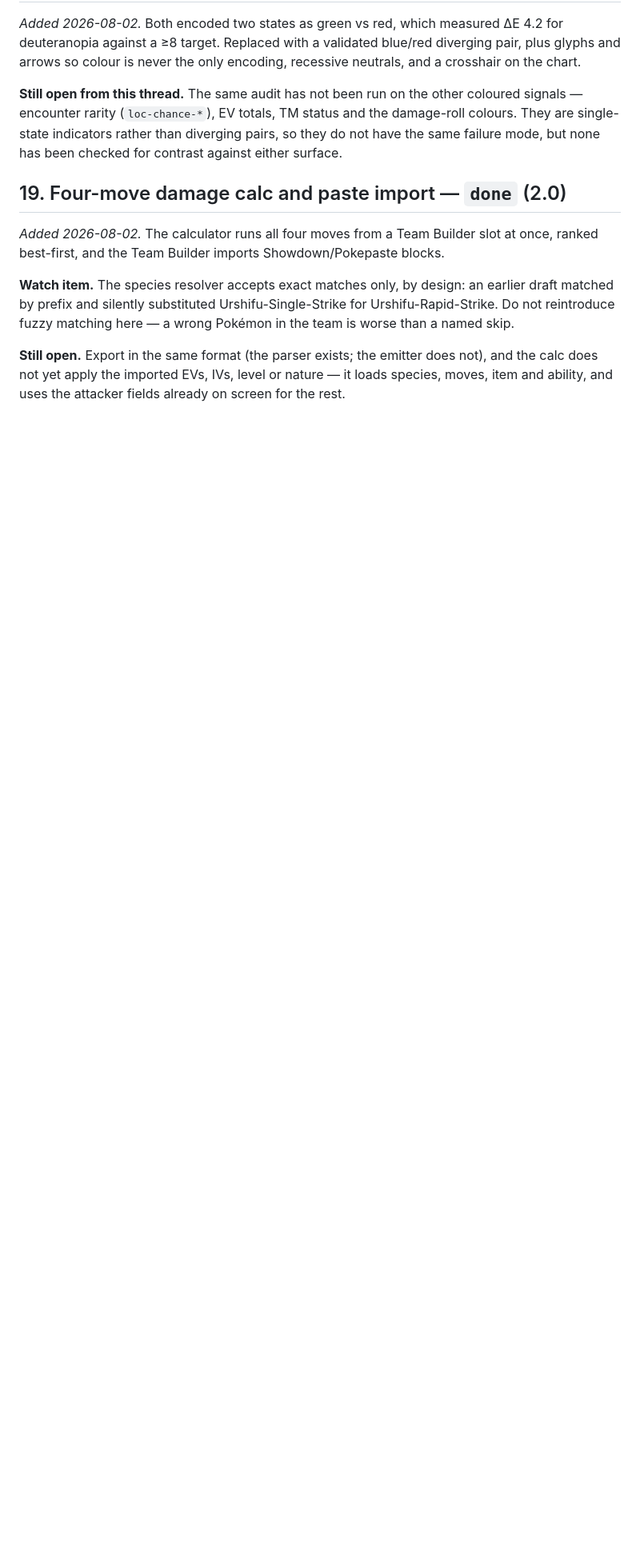
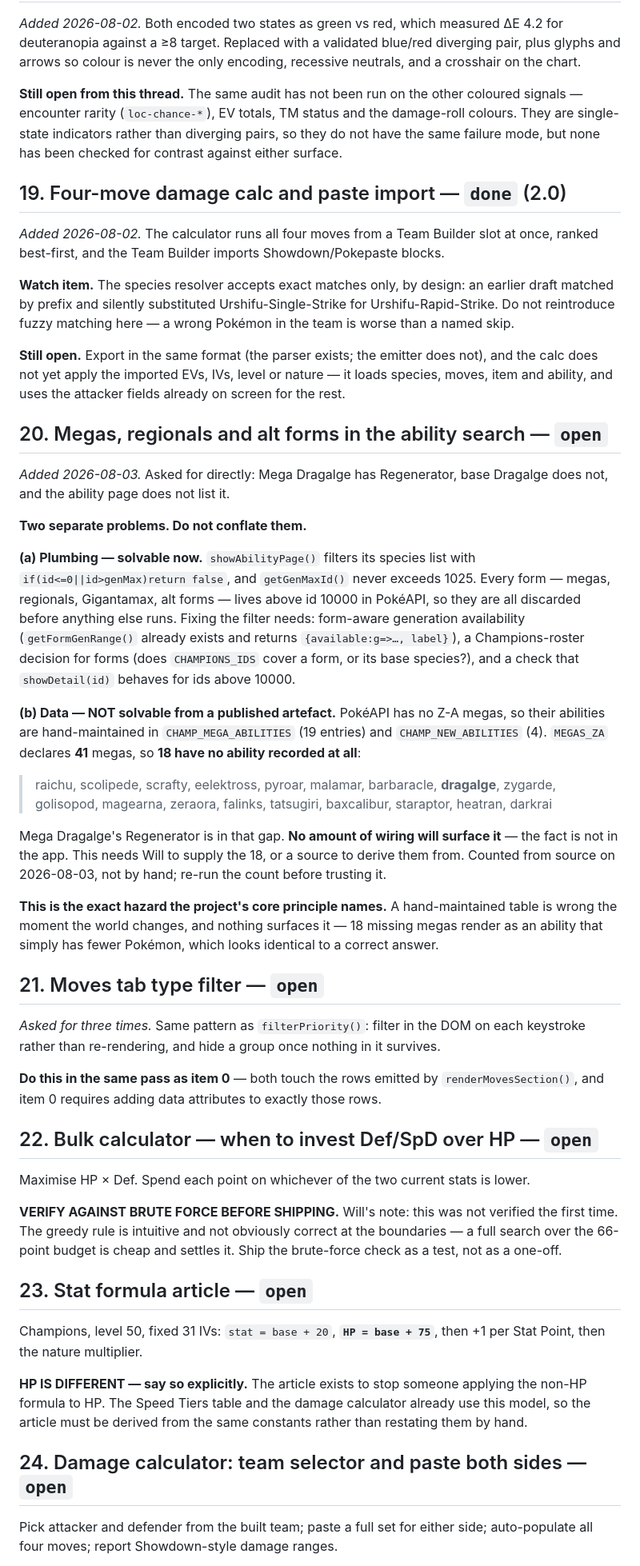
Before and after one commit to willhoop/hoopadex, a Markdown page: docs/BACKLOG.md, the part around one of its changes. Shown at 80% size. Rendered like a GitHub page; blank space fills up the shorter version.

Commit message:
Bring the backlog up to date with the open work (items 20-28)
The backlog had drifted well behind what was actually outstanding - none of
the work named in the session handoff was in it, so the only record of it was
a chat message.

Added: megas/regionals/alt forms in the ability search (20), the moves tab
type filter (21), the bulk calculator (22), the stat formula article (23),
the damage calculator team selector (24), forms in Team Builder and the calc
pickers (25), move-class articles (26).

Item 20 records the part that matters: the ability page discards every id
above 10000, which is where all forms live, so that half is plumbing. But
MEGAS_ZA declares 41 megas and only 23 have an ability recorded anywhere -
the other 18, Dragalge among them, are simply absent from the app and cannot
be derived, because PokeAPI has no Z-A megas. Counted from source, listed in
full, and flagged as needing data rather than code.

Item 27 is new: the team editor overlay saves on backdrop click and has no
cancel, which is why the 3.9 read bug destroyed spreads without anyone
pressing Done. The write path is fixed; the modal default is still wrong.

Item 28 closes the hidden-ability pill (3.8) but records that the colour was
never confirmed by eye - screenshots did not composite - so it can be
reopened if the third attempt missed too.

Co-Authored-By: Claude Opus 5 <noreply@anthropic.com>

```diff
--- a/docs/BACKLOG.md
+++ b/docs/BACKLOG.md
@@ -178,3 +178,65 @@ reintroduce fuzzy matching here — a wrong Pokémon in the team is worse than a
 **Still open.** Export in the same format (the parser exists; the emitter does not), and the calc
 does not yet apply the imported EVs, IVs, level or nature — it loads species, moves, item and
 ability, and uses the attacker fields already on screen for the rest.
+
+
+## 20. Megas, regionals and alt forms in the ability search — `open`
+
+*Added 2026-08-03.* Asked for directly: Mega Dragalge has Regenerator, base Dragalge does not, and
+the ability page does not list it.
+
+**Two separate problems. Do not conflate them.**
+
+**(a) Plumbing — solvable now.** `showAbilityPage()` filters its species list with
+`if(id<=0||id>genMax)return false`, and `getGenMaxId()` never exceeds 1025. Every form — megas,
+regionals, Gigantamax, alt forms — lives above id 10000 in PokéAPI, so they are all discarded before
+anything else runs. Fixing the filter needs: form-aware generation availability (`getFormGenRange()`
+already exists and returns `{available:g=>…, label}`), a Champions-roster decision for forms (does
+`CHAMPIONS_IDS` cover a form, or its base species?), and a check that `showDetail(id)` behaves for
+ids above 10000.
+
+**(b) Data — NOT solvable from a published artefact.** PokéAPI has no Z-A megas, so their abilities
+are hand-maintained in `CHAMP_MEGA_ABILITIES` (19 entries) and `CHAMP_NEW_ABILITIES` (4). `MEGAS_ZA`
+declares **41** megas, so **18 have no ability recorded at all**:
+
+> raichu, scolipede, scrafty, eelektross, pyroar, malamar, barbaracle, **dragalge**, zygarde,
+> golisopod, magearna, zeraora, falinks, tatsugiri, baxcalibur, staraptor, heatran, darkrai
+
+Mega Dragalge's Regenerator is in that gap. **No amount of wiring will surface it** — the fact is not
+in the app. This needs Will to supply the 18, or a source to derive them from. Counted from source
+on 2026-08-03, not by hand; re-run the count before trusting it.
+
+**This is the exact hazard the project's core principle names.** A hand-maintained table is wrong the
+moment the world changes, and nothing surfaces it — 18 missing megas render as an ability that
+simply has fewer Pokémon, which looks identical to a correct answer.
+
+## 21. Moves tab type filter — `open`
+
+*Asked for three times.* Same pattern as `filterPriority()`: filter in the DOM on each keystroke
+rather than re-rendering, and hide a group once nothing in it survives.
+
+**Do this in the same pass as item 0** — both touch the rows emitted by `renderMovesSection()`, and
+item 0 requires adding data attributes to exactly those rows.
+
+## 22. Bulk calculator — when to invest Def/SpD over HP — `open`
+
+Maximise HP × Def. Spend each point on whichever of the two current stats is lower.
+
+**VERIFY AGAINST BRUTE FORCE BEFORE SHIPPING.** Will's note: this was not verified the first time.
+The greedy rule is intuitive and not obviously correct at the boundaries — a full search over the
+66-point budget is cheap and settles it. Ship the brute-force check as a test, not as a one-off.
+
+## 23. Stat formula article — `open`
+
+Champions, level 50, fixed 31 IVs: `stat = base + 20`, **`HP = base + 75`**, then +1 per Stat Point,
+then the nature multiplier.
+
+**HP IS DIFFERENT — say so explicitly.** The article exists to stop someone applying the non-HP
+formula to HP. The Speed Tiers table and the damage calculator already use this model, so the
+article must be derived from the same constants rather than restating them by hand.
+
+## 24. Damage calculator: team selector and paste both sides — `open`
+
+Pick attacker and defender from the built team; paste a full set for either side; auto-populate all
+four moves; report Showdown-style damage ranges.
+
```
Also changed, not shown: other parts of docs/BACKLOG.md (+33 -0 lines).
